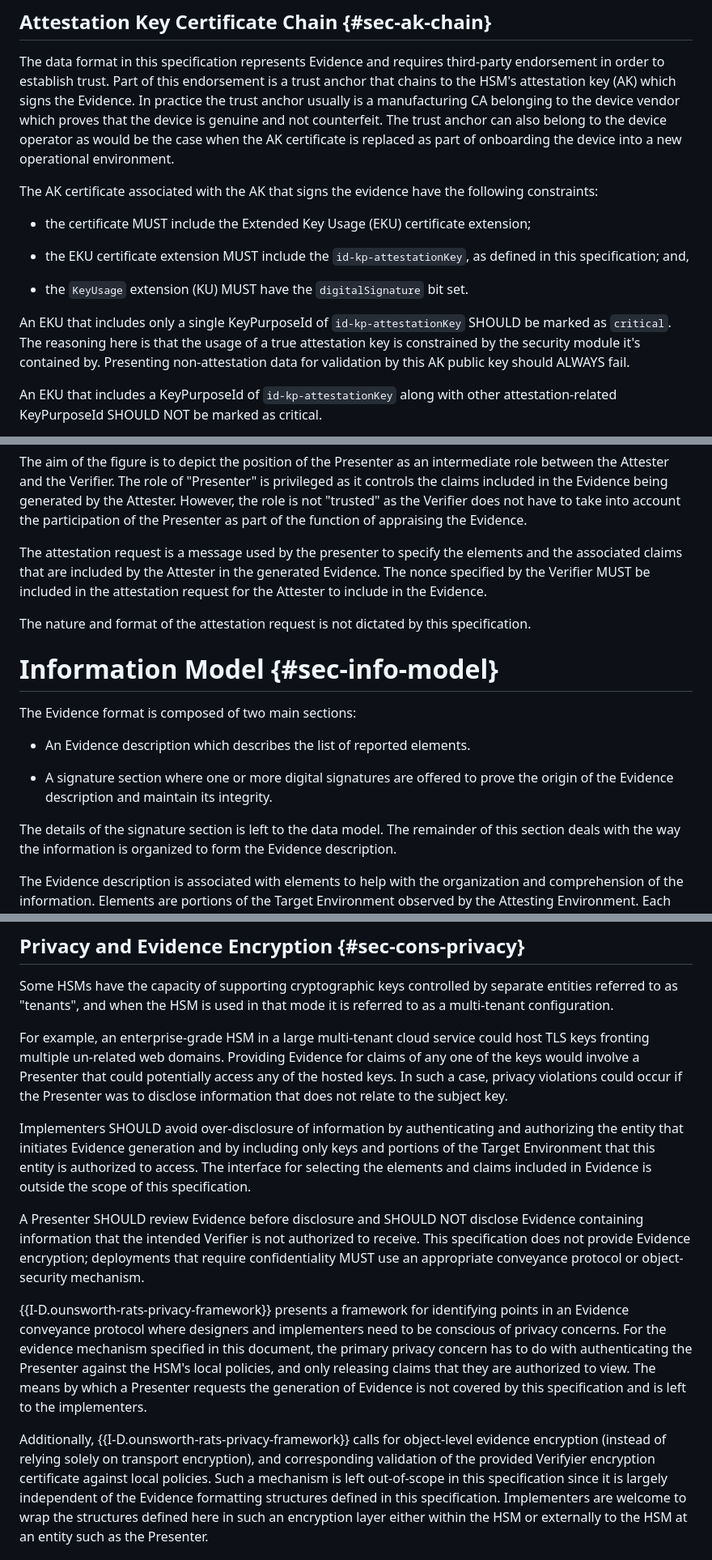
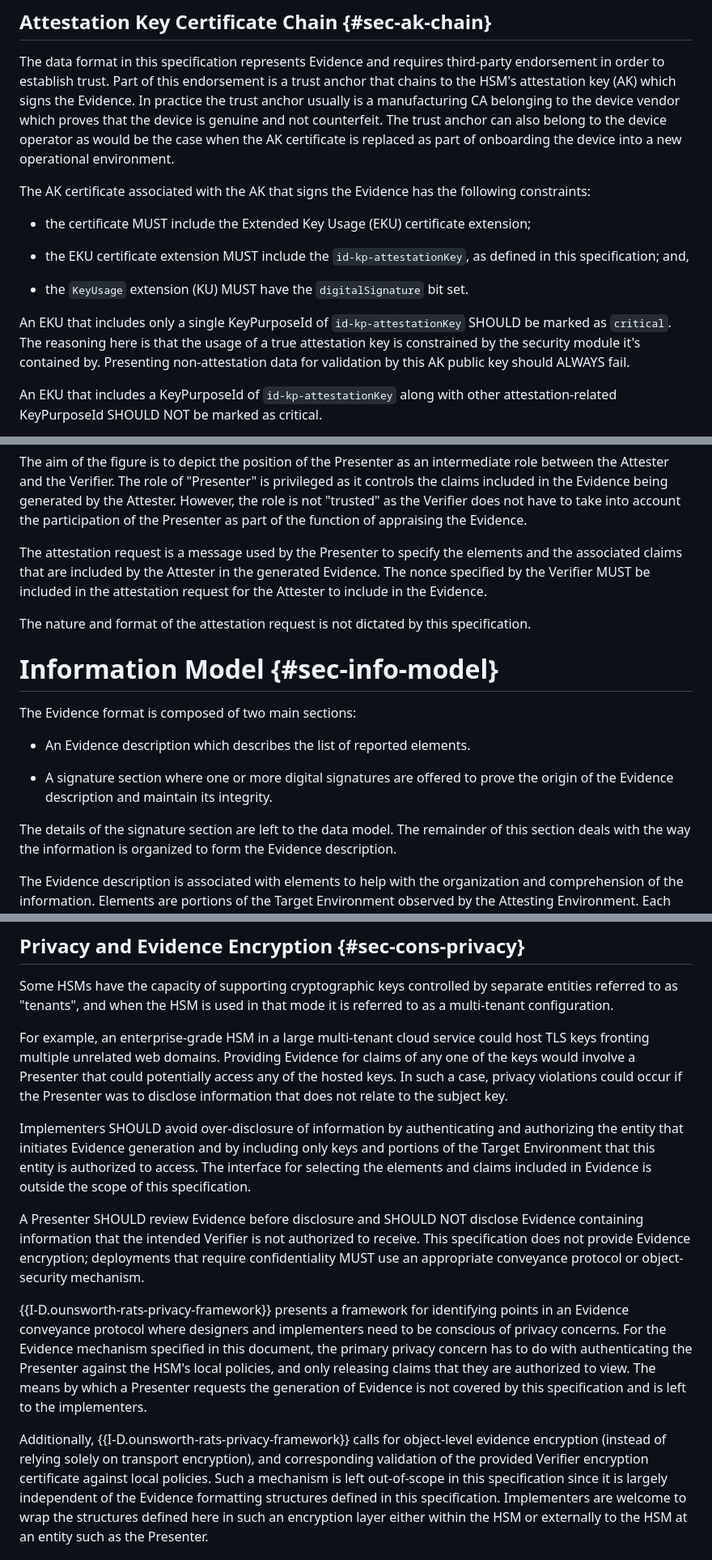
Before and after one commit to ietf-rats-wg/key-attestation, a Markdown page: draft-ietf-rats-pkix-key-attestation.md, 3 parts joined by grey strips. Shown at 81% size. GitHub-like rendering.

```diff
--- a/draft-ietf-rats-pkix-key-attestation.md
+++ b/draft-ietf-rats-pkix-key-attestation.md
@@ -362,7 +362,7 @@ that the device is genuine and not counterfeit. The trust anchor can also belong
 to the device operator as would be the case when the AK certificate is replaced
 as part of onboarding the device into a new operational environment.
 
-The AK certificate associated with the AK that signs the evidence have the following constraints:
+The AK certificate associated with the AK that signs the Evidence has the following constraints:
 
 * the certificate MUST include the Extended Key Usage (EKU) certificate extension;
 
@@ -372,7 +372,7 @@ The AK certificate associated with the AK that signs the evidence have the follo
 
 An EKU that includes only a single KeyPurposeId of `id-kp-attestationKey` SHOULD be marked as `critical`.
 The reasoning here is that the usage of a true attestation key is constrained by the security module it's
-contained by.  Presenting non-attestation data for validation by this AK public key should ALWAYS fail.
+contained by. Presenting non-attestation data for validation by this AK public key should ALWAYS fail.
 
 An EKU that includes a KeyPurposeId of `id-kp-attestationKey` along with other attestation-related
 KeyPurposeId SHOULD NOT be marked as critical.
@@ -439,7 +439,7 @@ The aim of the figure is to depict the position of the Presenter as an intermedi
 The role of "Presenter" is privileged as it controls the claims included in the Evidence being generated by the Attester. However, the role is not "trusted" as
 the Verifier does not have to take into account the participation of the Presenter as part of the function of appraising the Evidence.
 
-The attestation request is a message used by the presenter to specify the elements and the associated claims that are included by the Attester in the
+The attestation request is a message used by the Presenter to specify the elements and the associated claims that are included by the Attester in the
 generated Evidence. The nonce specified by the Verifier MUST be included in the attestation request for the Attester to include in the Evidence.
 
 The nature and format of the attestation request is not dictated by this specification.
@@ -453,7 +453,7 @@ The Evidence format is composed of two main sections:
 * A signature section where one or more digital signatures are offered to prove the origin of the
   Evidence description and maintain its integrity.
 
-The details of the signature section is left to the data model. The remainder of this section
+The details of the signature section are left to the data model. The remainder of this section
 deals with the way the information is organized to form the Evidence description.
 
 The Evidence description is associated with elements to help with the organization and comprehension
@@ -1175,7 +1175,7 @@ only from information and measurements that are directly observable by it.
 Some HSMs have the capacity of supporting cryptographic keys controlled by separate entities referred to as "tenants", and when the HSM is used in that mode
 it is referred to as a multi-tenant configuration.
 
-For example, an enterprise-grade HSM in a large multi-tenant cloud service could host TLS keys fronting multiple un-related web domains. Providing Evidence for
+For example, an enterprise-grade HSM in a large multi-tenant cloud service could host TLS keys fronting multiple unrelated web domains. Providing Evidence for
 claims of any one of the keys would involve a Presenter that could potentially access any of the hosted keys.
 In such a case, privacy violations could occur if the Presenter was to disclose information that does not relate to the subject key.
 
@@ -1187,11 +1187,11 @@ A Presenter SHOULD review Evidence before disclosure and SHOULD NOT disclose Evi
 This specification does not provide Evidence encryption; deployments that require confidentiality MUST use an appropriate conveyance protocol or object-security mechanism.
 
 {{I-D.ounsworth-rats-privacy-framework}} presents a framework for identifying points in an Evidence conveyance protocol where designers and implementers need to be conscious of privacy concerns.
-For the evidence mechanism specified in this document, the primary privacy concern has to do with authenticating the Presenter against the HSM's local policies, and only releasing claims that they are authorized to view.
+For the Evidence mechanism specified in this document, the primary privacy concern has to do with authenticating the Presenter against the HSM's local policies, and only releasing claims that they are authorized to view.
 The means by which a Presenter requests the generation of Evidence is not covered by this specification and is left to the implementers.
 
 Additionally, {{I-D.ounsworth-rats-privacy-framework}} calls for object-level evidence encryption (instead of relying solely on transport encryption), and corresponding validation
-of the provided Verifyier encryption certificate against local policies. Such a mechanism is left out-of-scope in this specification since it is largely independent of the Evidence
+of the provided Verifier encryption certificate against local policies. Such a mechanism is left out-of-scope in this specification since it is largely independent of the Evidence
 formatting structures defined in this specification. Implementers are welcome to wrap the structures defined here in such an encryption layer either within the HSM or externally to the HSM
 at an entity such as the Presenter.
 
```
Also changed, not shown: other parts of draft-ietf-rats-pkix-key-attestation.md (+27 -26 lines).
